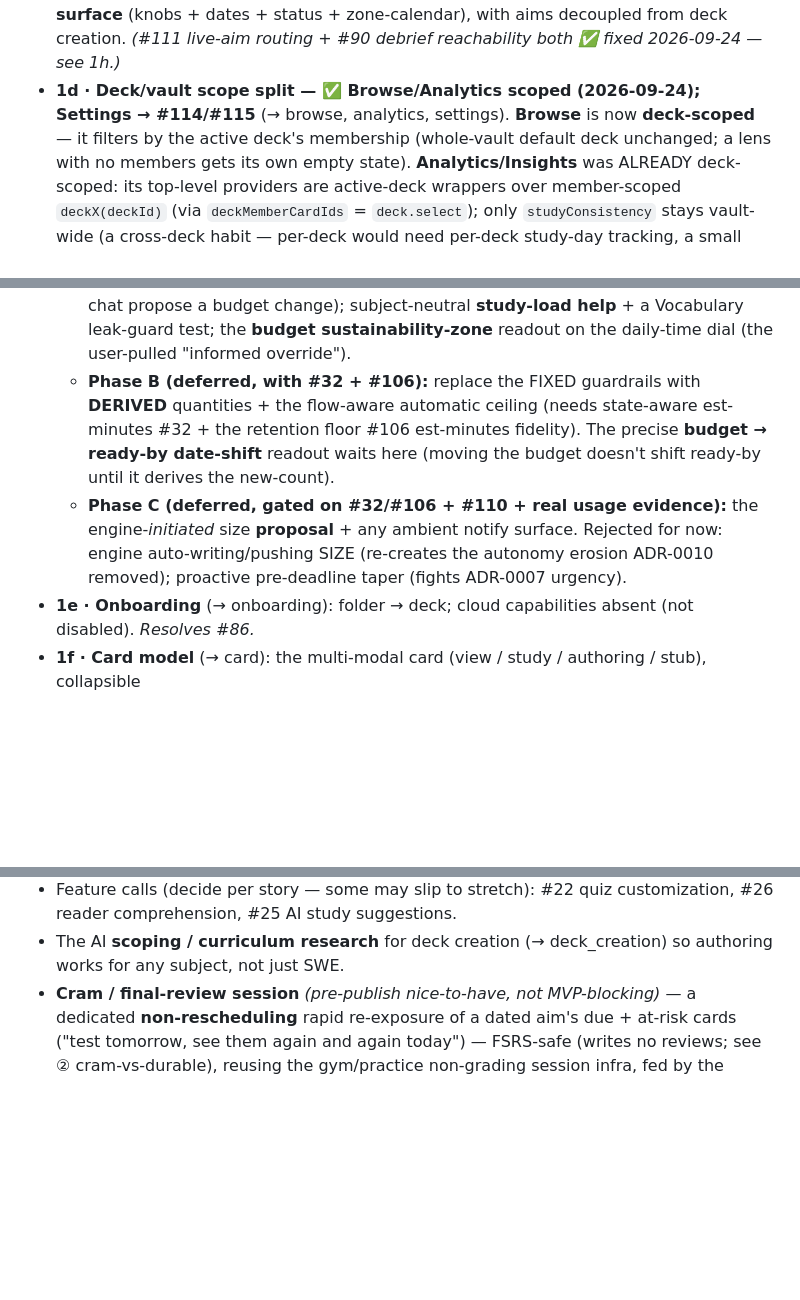
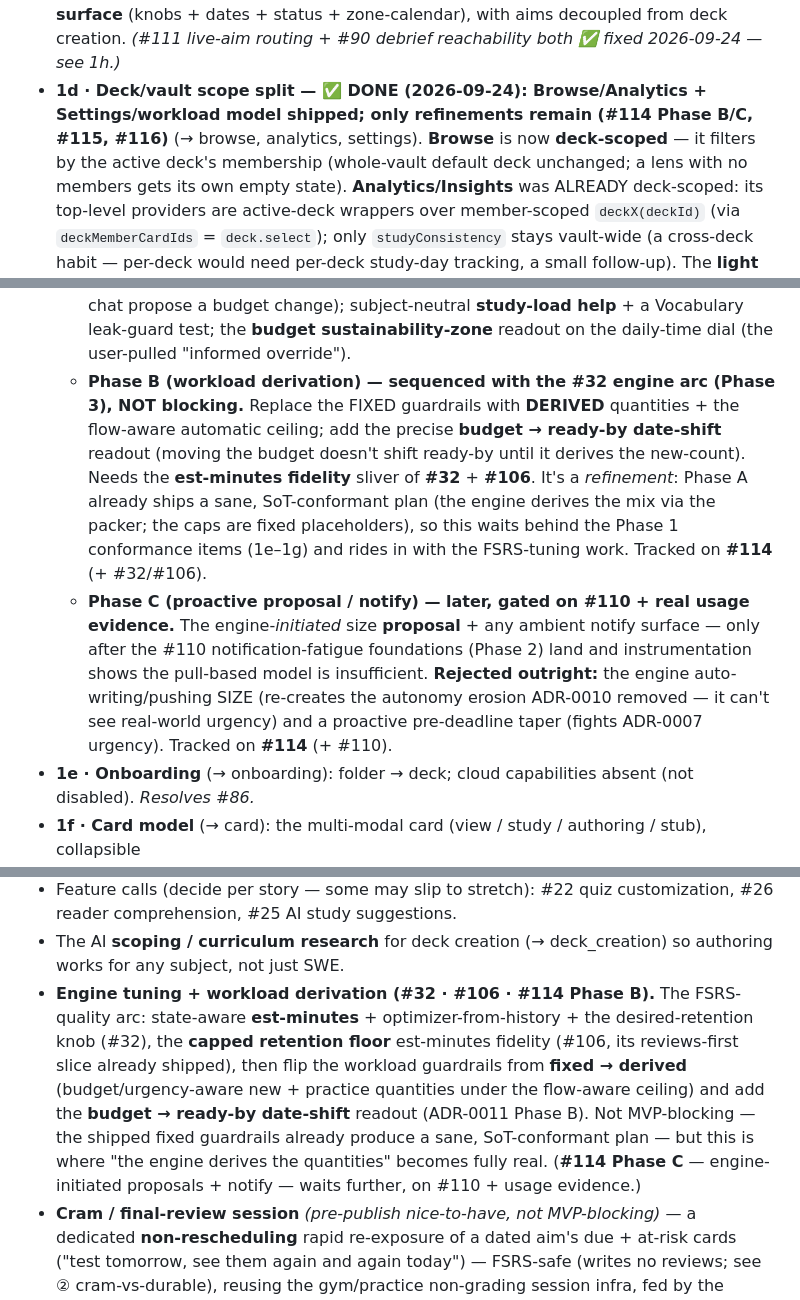
Before and after one commit to kuehlein/onyx, a Markdown page: docs/roadmap.md, 3 parts joined by grey strips. Rendered like a GitHub page; blank space fills up the shorter version.

Commit message:
docs(roadmap): mark 1d done; give workload Phase B/C linear slots
1d (deck/vault scope split) is done — Browse/Analytics + Settings scope-split +
the load-control model all shipped; only refinements remain (#115, #116, the
optional cross-deck view). Positions the deferred workload work as concrete
worklist items: Phase B (fixed → derived guardrails + the budget→ready-by
readout) rides the Phase 3 engine-tuning arc with #32/#106; Phase C (engine-
initiated proposals + notify) waits on #110 + usage evidence. Next linear
Phase 1 item is 1e (Onboarding).

Co-Authored-By: Claude Opus 4.8 <noreply@anthropic.com>

```diff
--- a/docs/roadmap.md
+++ b/docs/roadmap.md
@@ -250,8 +250,8 @@ model before we add features, so we build on the right shape.
   Your Target + Scheduler + the interview list are now **one per-deck Aims surface** (knobs + dates +
   status + zone-calendar), with aims decoupled from deck creation. *(#111 live-aim routing + #90
   debrief reachability both ✅ fixed 2026-09-24 — see 1h.)*
-- **1d · Deck/vault scope split — ✅ Browse/Analytics scoped (2026-09-24); Settings → #114/#115**
-  (→ browse, analytics, settings). **Browse** is now **deck-scoped** — it filters by the active deck's
+- **1d · Deck/vault scope split — ✅ DONE (2026-09-24): Browse/Analytics + Settings/workload model
+  shipped; only refinements remain (#114 Phase B/C, #115, #116)** (→ browse, analytics, settings). **Browse** is now **deck-scoped** — it filters by the active deck's
   membership (whole-vault default deck unchanged; a lens with no members gets its own empty state).
   **Analytics/Insights** was ALREADY deck-scoped: its top-level providers are active-deck wrappers over
   member-scoped `deckX(deckId)` (via `deckMemberCardIds` = `deck.select`); only `studyConsistency`
@@ -281,14 +281,19 @@ model before we add features, so we build on the right shape.
     contradiction; readyToPush is informational; check-in + chat propose a budget change); subject-neutral
     **study-load help** + a Vocabulary leak-guard test; the **budget sustainability-zone** readout on the
     daily-time dial (the user-pulled "informed override").
-  - **Phase B (deferred, with #32 + #106):** replace the FIXED guardrails with **DERIVED** quantities +
-    the flow-aware automatic ceiling (needs state-aware est-minutes #32 + the retention floor #106
-    est-minutes fidelity). The precise **budget → ready-by date-shift** readout waits here (moving the
-    budget doesn't shift ready-by until it derives the new-count).
-  - **Phase C (deferred, gated on #32/#106 + #110 + real usage evidence):** the engine-*initiated* size
-    **proposal** + any ambient notify surface. Rejected for now: engine auto-writing/pushing SIZE
-    (re-creates the autonomy erosion ADR-0010 removed); proactive pre-deadline taper (fights ADR-0007
-    urgency).
+  - **Phase B (workload derivation) — sequenced with the #32 engine arc (Phase 3), NOT blocking.**
+    Replace the FIXED guardrails with **DERIVED** quantities + the flow-aware automatic ceiling; add the
+    precise **budget → ready-by date-shift** readout (moving the budget doesn't shift ready-by until it
+    derives the new-count). Needs the **est-minutes fidelity** sliver of **#32** + **#106**. It's a
+    *refinement*: Phase A already ships a sane, SoT-conformant plan (the engine derives the mix via the
+    packer; the caps are fixed placeholders), so this waits behind the Phase 1 conformance items (1e–1g)
+    and rides in with the FSRS-tuning work. Tracked on **#114** (+ #32/#106).
+  - **Phase C (proactive proposal / notify) — later, gated on #110 + real usage evidence.** The
+    engine-*initiated* size **proposal** + any ambient notify surface — only after the #110
+    notification-fatigue foundations (Phase 2) land and instrumentation shows the pull-based model is
+    insufficient. **Rejected outright:** the engine auto-writing/pushing SIZE (re-creates the autonomy
+    erosion ADR-0010 removed — it can't see real-world urgency) and a proactive pre-deadline taper
+    (fights ADR-0007 urgency). Tracked on **#114** (+ #110).
 - **1e · Onboarding** (→ onboarding): folder → deck; cloud capabilities absent (not disabled).
   *Resolves #86.*
 - **1f · Card model** (→ card): the multi-modal card (view / study / authoring / stub), collapsible
@@ -355,6 +360,14 @@ The MVP-tagged stories, cloud still absent:
   comprehension, #25 AI study suggestions.
 - The AI **scoping / curriculum research** for deck creation (→ deck_creation) so authoring works
   for any subject, not just SWE.
+- **Engine tuning + workload derivation (#32 · #106 · #114 Phase B).** The FSRS-quality arc: state-aware
+  **est-minutes** + optimizer-from-history + the desired-retention knob (#32), the **capped retention
+  floor** est-minutes fidelity (#106, its reviews-first slice already shipped), then flip the workload
+  guardrails from **fixed → derived** (budget/urgency-aware new + practice quantities under the flow-aware
+  ceiling) and add the **budget → ready-by date-shift** readout (ADR-0011 Phase B). Not MVP-blocking — the
+  shipped fixed guardrails already produce a sane, SoT-conformant plan — but this is where "the engine
+  derives the quantities" becomes fully real. (**#114 Phase C** — engine-initiated proposals + notify —
+  waits further, on #110 + usage evidence.)
 - **Cram / final-review session** *(pre-publish nice-to-have, not MVP-blocking)* — a dedicated
   **non-rescheduling** rapid re-exposure of a dated aim's due + at-risk cards ("test tomorrow, see
   them again and again today") — FSRS-safe (writes no reviews; see ② cram-vs-durable), reusing the
```
